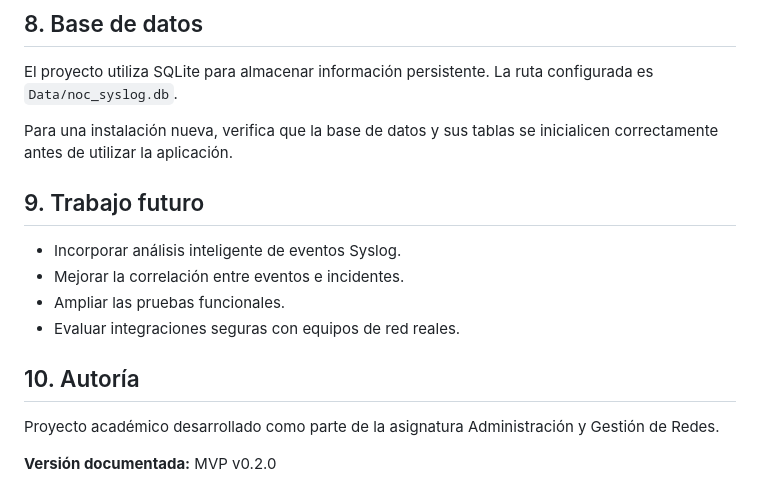
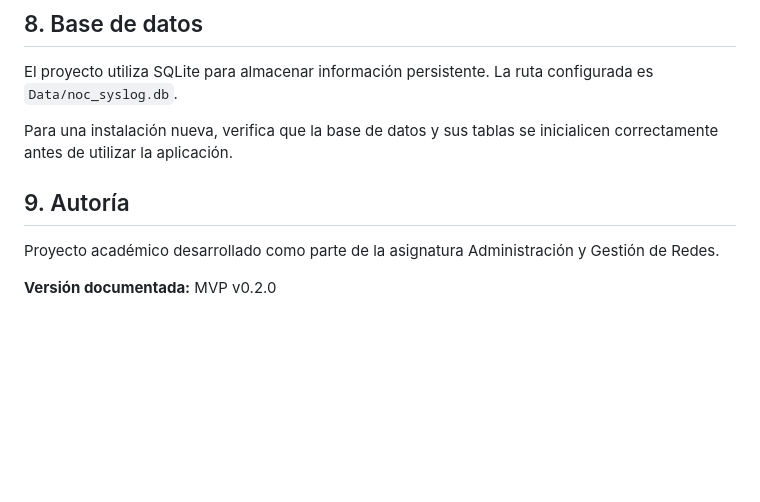
Before and after one commit to Mariana327/NOC-Syslog-Inteligente, a Markdown page: README.md, the part around the change. Drawn GitHub-style; blank space fills up the shorter version.

Commit message:
Actualiza README

```diff
--- a/README.md
+++ b/README.md
@@ -96,14 +96,8 @@ El proyecto utiliza SQLite para almacenar información persistente. La ruta conf
 
 Para una instalación nueva, verifica que la base de datos y sus tablas se inicialicen correctamente antes de utilizar la aplicación.
 
-## 9. Trabajo futuro
 
-- Incorporar análisis inteligente de eventos Syslog.
-- Mejorar la correlación entre eventos e incidentes.
-- Ampliar las pruebas funcionales.
-- Evaluar integraciones seguras con equipos de red reales.
-
-## 10. Autoría
+## 9. Autoría
 
 Proyecto académico desarrollado como parte de la asignatura Administración y Gestión de Redes.
 
```
